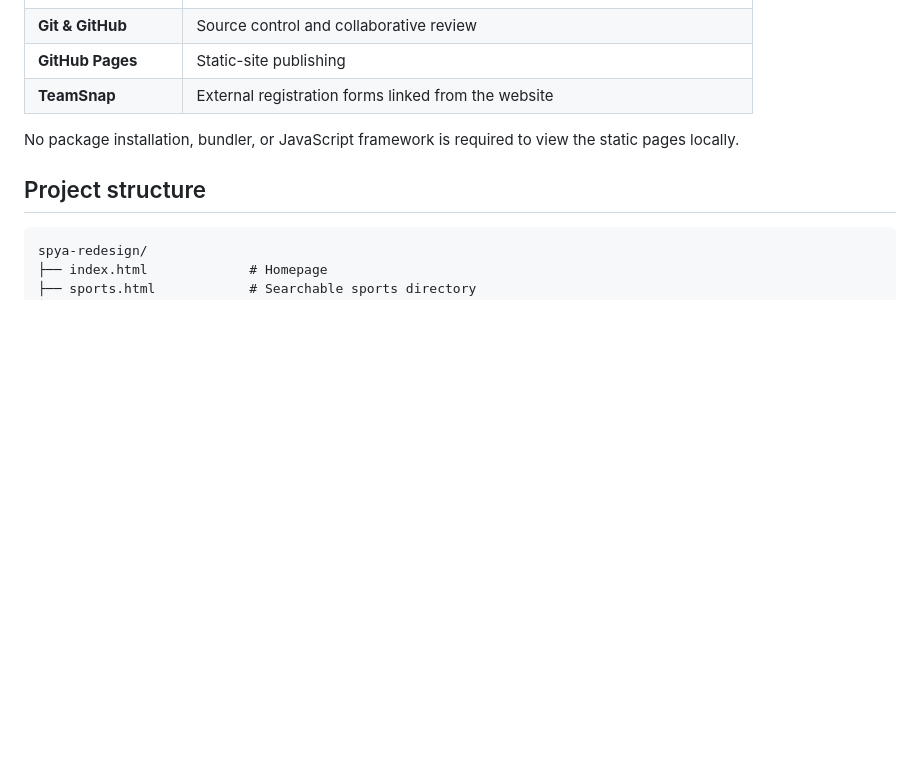
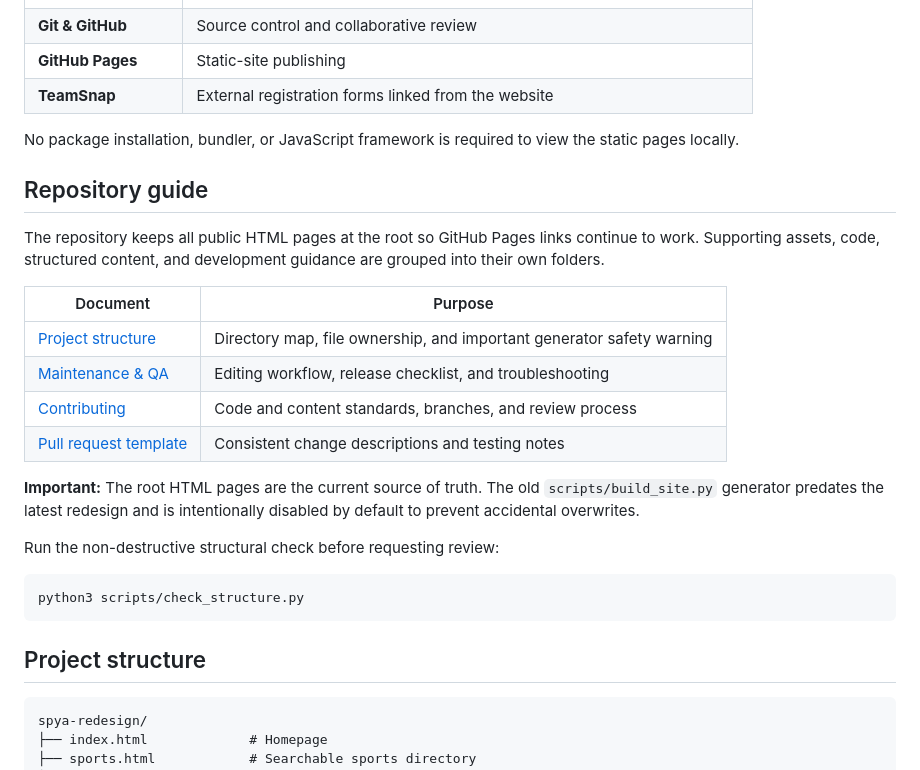
Before and after one commit to atalwar0312/spya-redesign, a Markdown page: README.md, the part around the change. Rendered like a GitHub page; blank space fills up the shorter version.

````diff
--- a/README.md
+++ b/README.md
@@ -95,6 +95,25 @@ The implementation includes accessibility-minded features, but **it has not been
 | **TeamSnap** | External registration forms linked from the website |
 
 No package installation, bundler, or JavaScript framework is required to view the static pages locally.
+
+## Repository guide
+
+The repository keeps all public HTML pages at the root so GitHub Pages links continue to work. Supporting assets, code, structured content, and development guidance are grouped into their own folders.
+
+| Document | Purpose |
+| --- | --- |
+| [Project structure](docs/PROJECT_STRUCTURE.md) | Directory map, file ownership, and important generator safety warning |
+| [Maintenance & QA](docs/MAINTENANCE.md) | Editing workflow, release checklist, and troubleshooting |
+| [Contributing](CONTRIBUTING.md) | Code and content standards, branches, and review process |
+| [Pull request template](.github/PULL_REQUEST_TEMPLATE.md) | Consistent change descriptions and testing notes |
+
+**Important:** The root HTML pages are the current source of truth. The old `scripts/build_site.py` generator predates the latest redesign and is intentionally disabled by default to prevent accidental overwrites.
+
+Run the non-destructive structural check before requesting review:
+
+```bash
+python3 scripts/check_structure.py
+```
 
 ## Project structure
 
````
